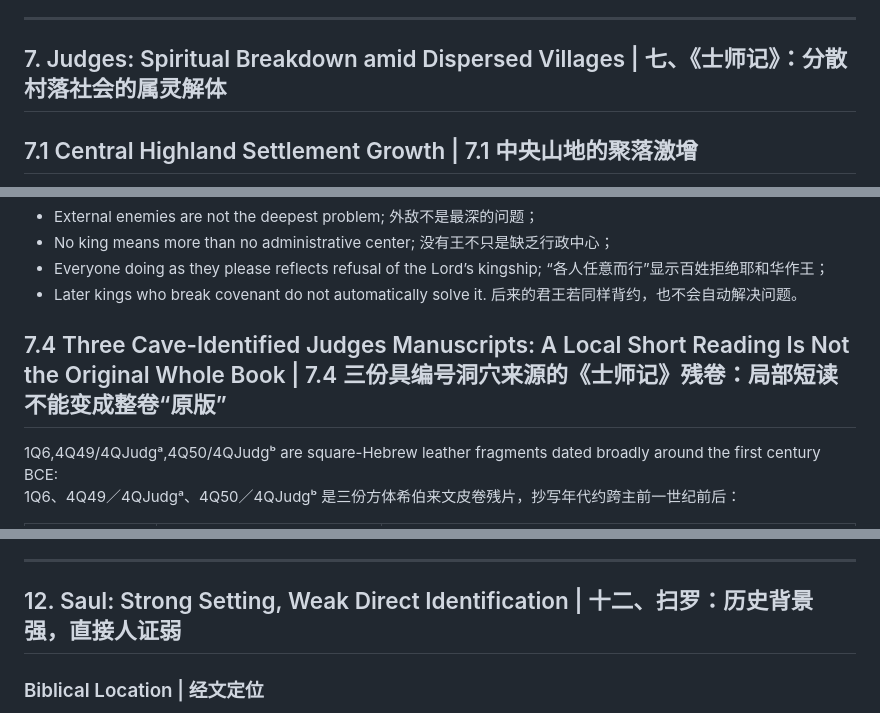
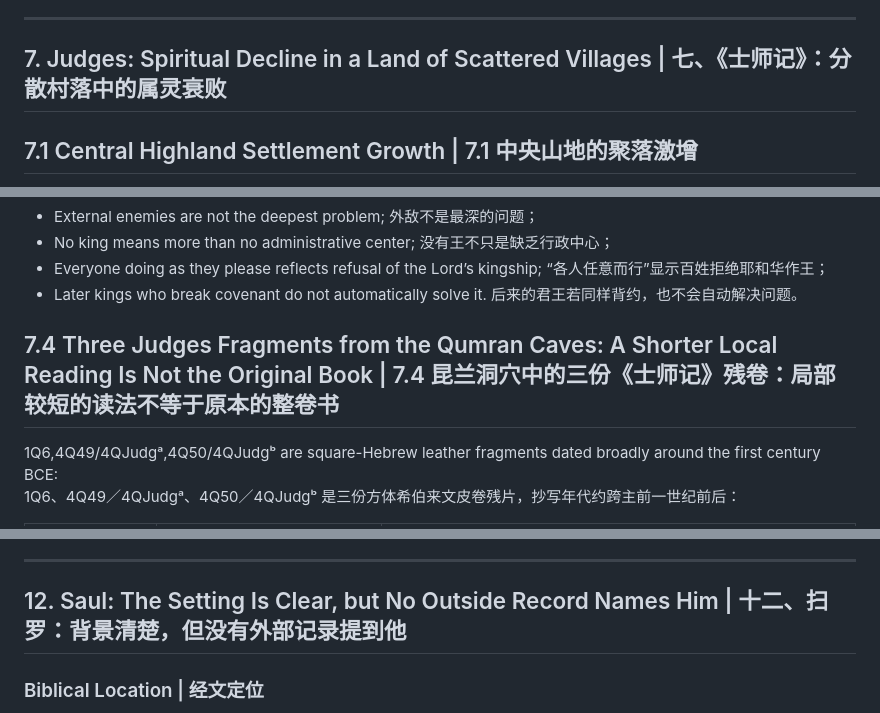
Before and after one commit to jayliang42/Project-Covenant, a Markdown page: Bible_Timeline/约书亚至王国形成_考古模型与证据边界.md, 3 parts joined by grey strips. Rendered like a GitHub page.

```diff
--- a/Bible_Timeline/约书亚至王国形成_考古模型与证据边界.md
+++ b/Bible_Timeline/约书亚至王国形成_考古模型与证据边界.md
@@ -576,7 +576,7 @@ A [Near Eastern Archaeology synthesis of Iron I landscapes](https://www.journals
 ---
 
 <a id="t1-23c-541"></a>
-## 7. Judges: Spiritual Breakdown amid Dispersed Villages | 七、《士师记》：分散村落社会的属灵解体
+## 7. Judges: Spiritual Decline in a Land of Scattered Villages | 七、《士师记》：分散村落中的属灵衰败
 
 <a id="t1-23c-543"></a>
 ## 7.1 Central Highland Settlement Growth | 7.1 中央山地的聚落激增
@@ -675,7 +675,7 @@ The text stresses:<br>
   后来的君王若同样背约，也不会自动解决问题。
 
 <a id="t1-23c-602"></a>
-## 7.4 Three Cave-Identified Judges Manuscripts: A Local Short Reading Is Not the Original Whole Book | 7.4 三份具编号洞穴来源的《士师记》残卷：局部短读不能变成整卷“原版”
+## 7.4 Three Judges Fragments from the Qumran Caves: A Shorter Local Reading Is Not the Original Book | 7.4 昆兰洞穴中的三份《士师记》残卷：局部较短的读法不等于原本的整卷书
 
 1Q6,4Q49/4QJudgᵃ,4Q50/4QJudgᵇ are square-Hebrew leather fragments dated broadly around the first century BCE:<br>
 1Q6、4Q49／4QJudgᵃ、4Q50／4QJudgᵇ 是三份方体希伯来文皮卷残片，抄写年代约跨主前一世纪前后：
@@ -1004,7 +1004,7 @@ A 2025 Cambridge [Bible’s First Kings chapter](https://www.cambridge.org/core/
 ---
 
 <a id="t1-23d-949"></a>
-## 12. Saul: Strong Setting, Weak Direct Identification | 十二、扫罗：历史背景强，直接人证弱
+## 12. Saul: The Setting Is Clear, but No Outside Record Names Him | 十二、扫罗：背景清楚，但没有外部记录提到他
 
 <a id="t1-23d-951"></a>
 ### Biblical Location | 经文定位
```
Also changed, not shown: other parts of Bible_Timeline/约书亚至王国形成_考古模型与证据边界.md (+4 -4 lines), Bible_Timeline/摩西五经_历史背景与证据边界.md (+17 -17 lines).
